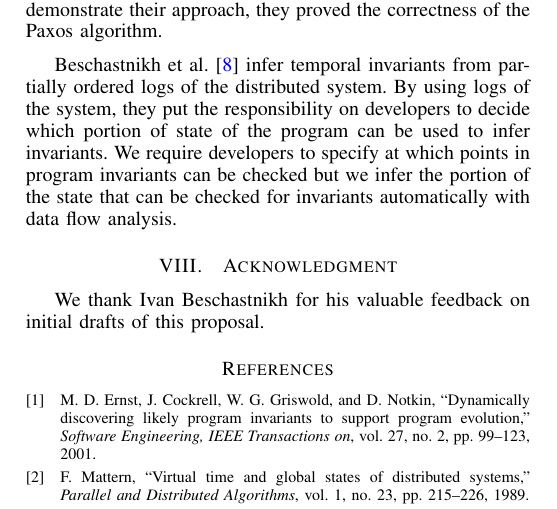
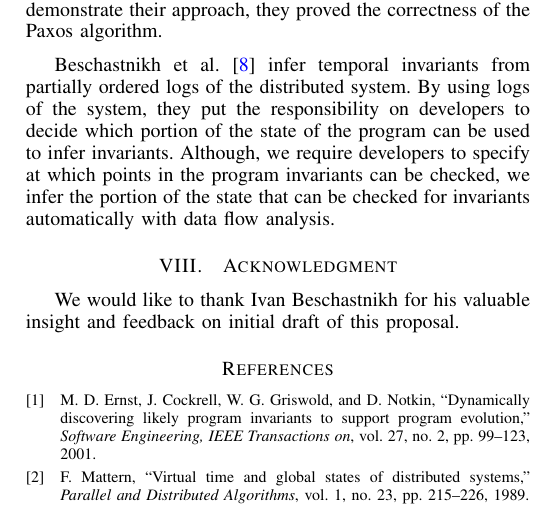
Before and after one commit to arashthearcher/DistributedSystemProject, a LaTeX paper (Doc/paper.tex, which reads Doc/evalrelate.tex): part of page 4 of 4, cut so that both start at the same text. Compiled offline with pdfLaTeX.

Commit message:
Edited Related Work

```diff
--- a/Doc/evalrelate.tex
+++ b/Doc/evalrelate.tex
@@ -26,8 +26,8 @@ to assist theorem provers for verifying distributed algorithms. To
 demonstrate their approach, they proved the correctness of the Paxos
 algorithm.
 
-Beschastnikh et al. \cite{temporalInv} infer temporal invariants from partially ordered logs of the distributed system. By using logs of the system, they put the responsibility on developers to decide which portion of state of the program can be used to infer invariants. We require developers to specify at which points in program invariants can be checked but we infer the portion of the state that can be checked for invariants automatically with data flow analysis.
+Beschastnikh et al. \cite{temporalInv} infer temporal invariants from partially ordered logs of the distributed system. By using logs of the system, they put the responsibility on developers to decide which portion of the state of the program can be used to infer invariants. Although, we require developers to specify at which points in the program invariants can be checked, we infer the portion of the state that can be checked for invariants automatically with data flow analysis.
 
 
 \section{Acknowledgment}
-We thank Ivan Beschastnikh for his valuable feedback on initial drafts of this proposal.
+We would like to thank Ivan Beschastnikh for his valuable insight and feedback on initial draft of this proposal.
```
Also changed, not shown: Doc/evalrelate.tex (2 more changed lines).
